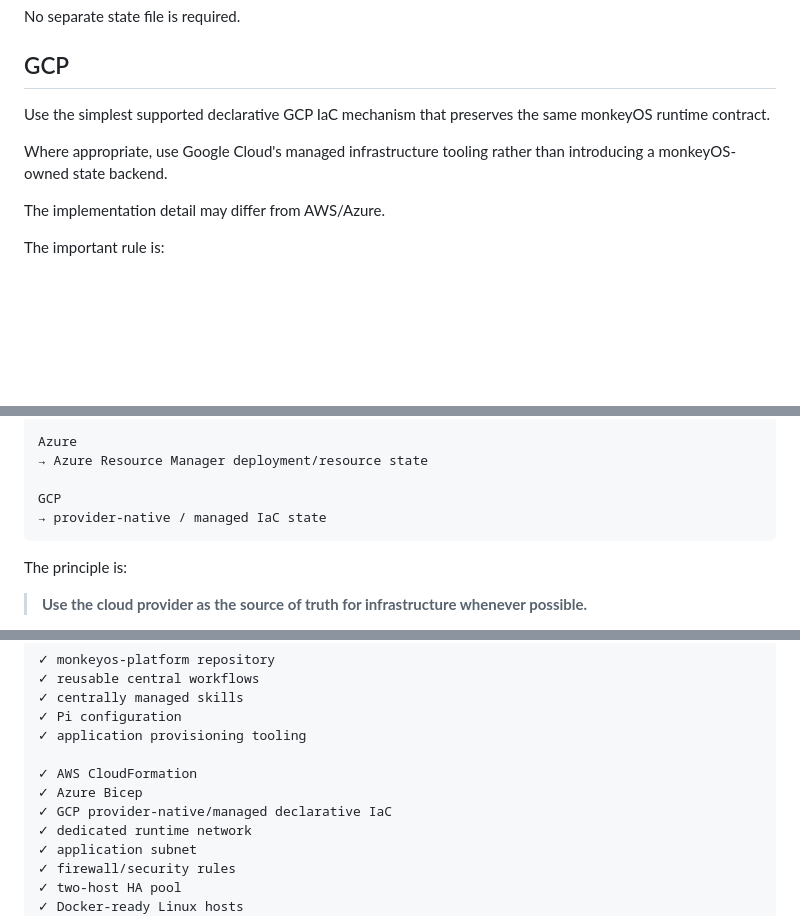
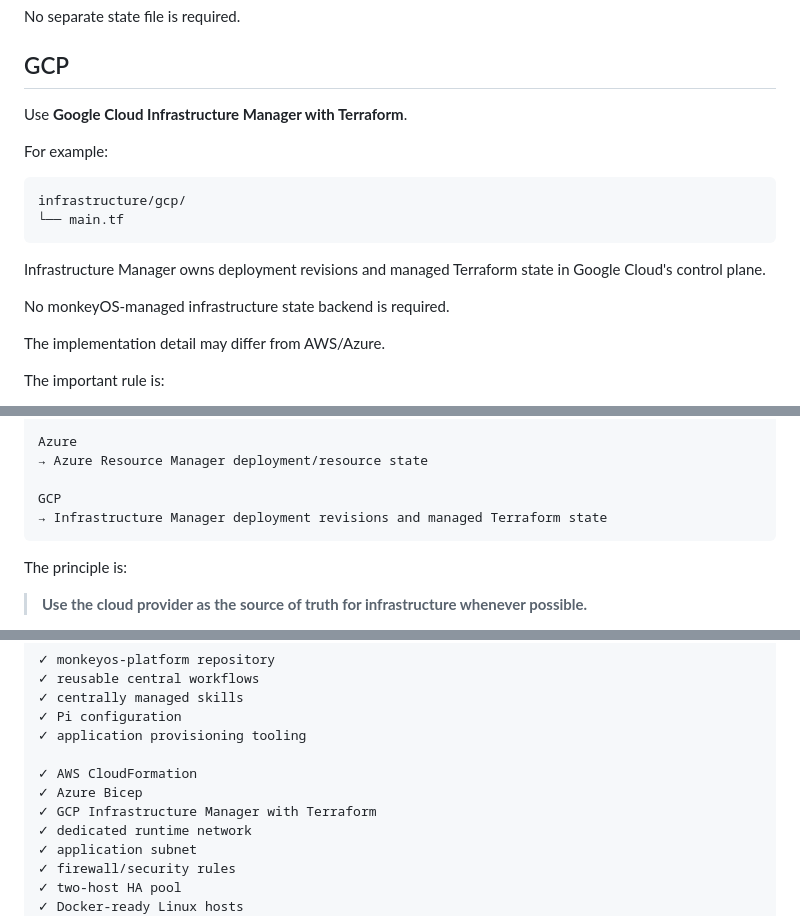
Before and after one commit to 8monkey-ai/monkeyOS, a Markdown page: README.md, 3 parts joined by grey strips. Rendered like a GitHub page; blank space fills up the shorter version.

Commit message:
docs: standardize GCP on Infrastructure Manager

````diff
--- a/README.md
+++ b/README.md
@@ -1465,9 +1465,18 @@ No separate state file is required.
 
 ## GCP
 
-Use the simplest supported declarative GCP IaC mechanism that preserves the same monkeyOS runtime contract.
-
-Where appropriate, use Google Cloud's managed infrastructure tooling rather than introducing a monkeyOS-owned state backend.
+Use **Google Cloud Infrastructure Manager with Terraform**.
+
+For example:
+
+```text
+infrastructure/gcp/
+└── main.tf
+```
+
+Infrastructure Manager owns deployment revisions and managed Terraform state in Google Cloud's control plane.
+
+No monkeyOS-managed infrastructure state backend is required.
 
 The implementation detail may differ from AWS/Azure.
 
@@ -1602,7 +1611,7 @@ Azure
 → Azure Resource Manager deployment/resource state
 
 GCP
-→ provider-native / managed IaC state
+→ Infrastructure Manager deployment revisions and managed Terraform state
 ```
 
 The principle is:
@@ -1962,7 +1971,7 @@ A monkeyOS organization installation provides:
 
 ✓ AWS CloudFormation
 ✓ Azure Bicep
-✓ GCP provider-native/managed declarative IaC
+✓ GCP Infrastructure Manager with Terraform
 ✓ dedicated runtime network
 ✓ application subnet
 ✓ firewall/security rules
````
Also changed, not shown: other parts of README.md (+2 -2 lines).
